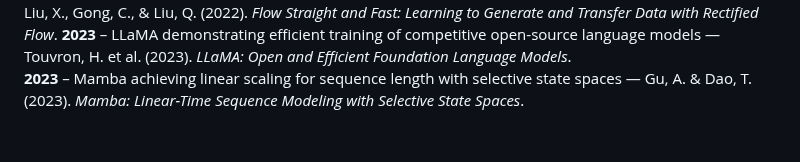
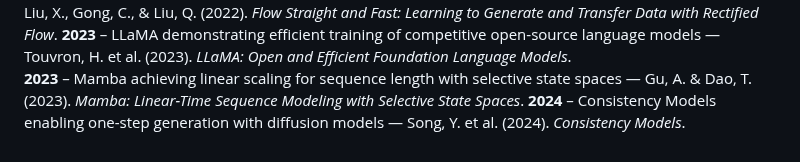
Before and after one commit to faressc/dl4ad, a Markdown page: extras/machine_learning_history.md, the part around the change. Rendered like a GitHub page.

Commit message:
machine learning history update

```diff
--- a/extras/machine_learning_history.md
+++ b/extras/machine_learning_history.md
@@ -78,3 +78,4 @@
 **2022** – Rectified Flow enabling faster and more stable generative modeling through optimal transport — Liu, X., Gong, C., & Liu, Q. (2022). *Flow Straight and Fast: Learning to Generate and Transfer Data with Rectified Flow*.
 **2023** – LLaMA demonstrating efficient training of competitive open-source language models — Touvron, H. et al. (2023). *LLaMA: Open and Efficient Foundation Language Models*.
 **2023** – Mamba achieving linear scaling for sequence length with selective state spaces — Gu, A. & Dao, T. (2023). *Mamba: Linear-Time Sequence Modeling with Selective State Spaces*.
+**2024** – Consistency Models enabling one-step generation with diffusion models — Song, Y. et al. (2024). *Consistency Models*.
```
